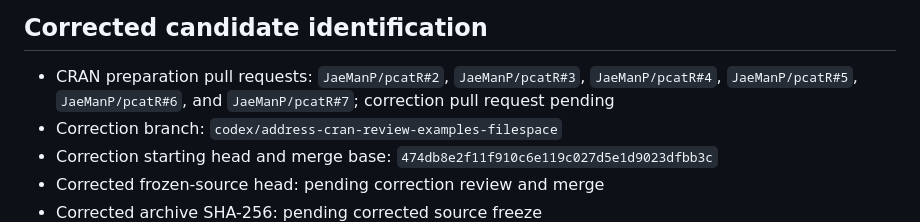
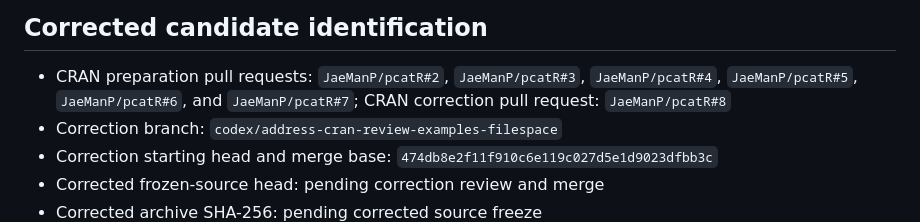
Before and after one commit to JaeManP/pcatR, a Markdown page: RELEASE_VALIDATION.md, the part around the change. GitHub-like rendering.

Commit message:
Record CRAN correction pull request

```diff
--- a/RELEASE_VALIDATION.md
+++ b/RELEASE_VALIDATION.md
@@ -13,7 +13,7 @@ CRAN.
 
 - CRAN preparation pull requests: `JaeManP/pcatR#2`, `JaeManP/pcatR#3`,
   `JaeManP/pcatR#4`, `JaeManP/pcatR#5`, `JaeManP/pcatR#6`, and
-  `JaeManP/pcatR#7`; correction pull request pending
+  `JaeManP/pcatR#7`; CRAN correction pull request: `JaeManP/pcatR#8`
 - Correction branch: `codex/address-cran-review-examples-filespace`
 - Correction starting head and merge base:
   `474db8e2f11f910c6e119c027d5e1d9023dfbb3c`
```
